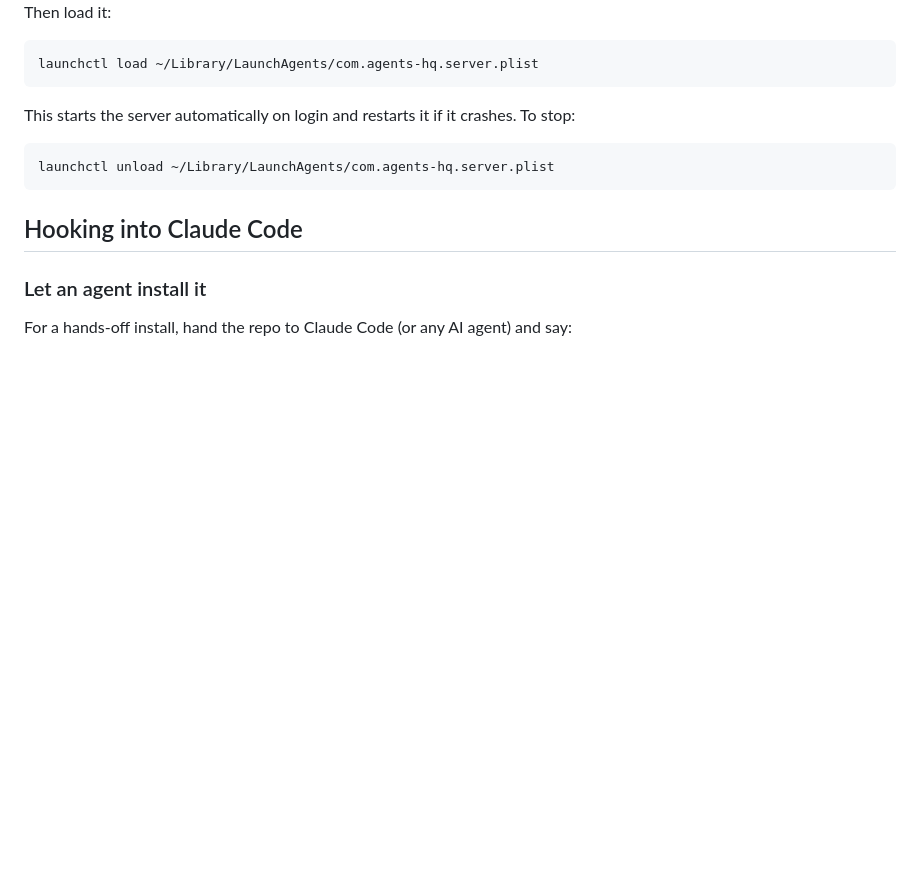
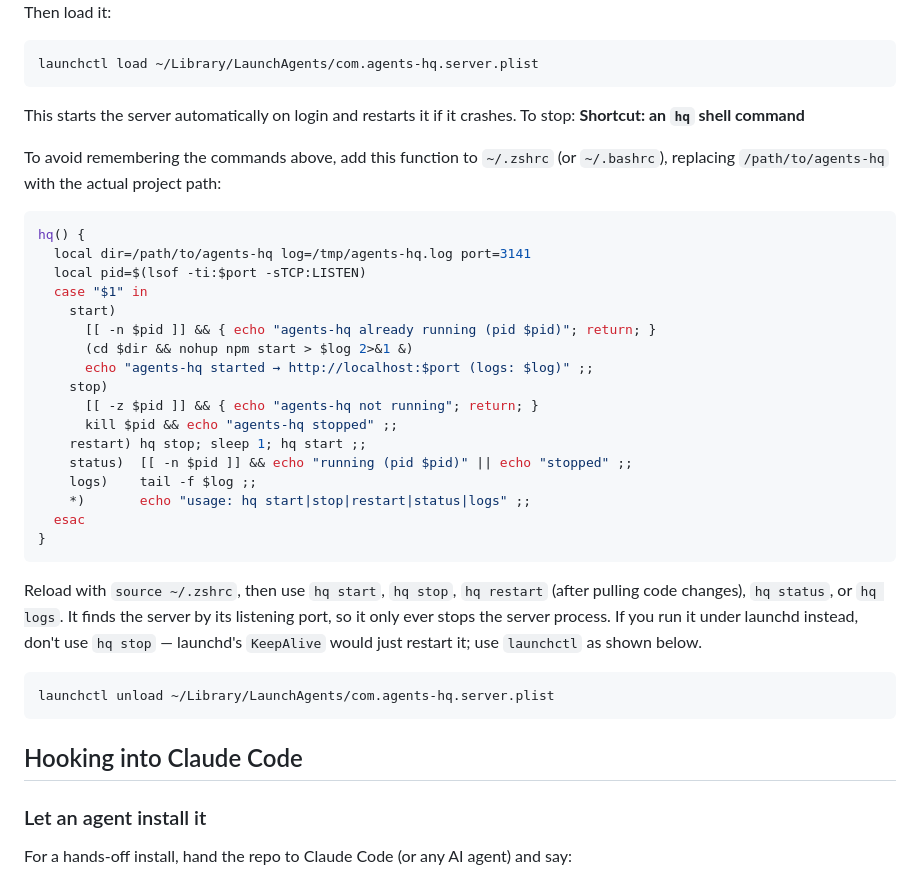
Before and after one commit to danmartuszewski/agents-hq, a Markdown page: README.md, the part around the change. Drawn GitHub-style; blank space fills up the shorter version.

Commit message:
Added an hq shell function for starting and stopping the server to the README

````diff
--- a/README.md
+++ b/README.md
@@ -200,6 +200,32 @@ launchctl load ~/Library/LaunchAgents/com.agents-hq.server.plist
 ```
 
 This starts the server automatically on login and restarts it if it crashes. To stop:
+**Shortcut: an `hq` shell command**
+
+To avoid remembering the commands above, add this function to `~/.zshrc` (or `~/.bashrc`), replacing `/path/to/agents-hq` with the actual project path:
+
+```zsh
+hq() {
+  local dir=/path/to/agents-hq log=/tmp/agents-hq.log port=3141
+  local pid=$(lsof -ti:$port -sTCP:LISTEN)
+  case "$1" in
+    start)
+      [[ -n $pid ]] && { echo "agents-hq already running (pid $pid)"; return; }
+      (cd $dir && nohup npm start > $log 2>&1 &)
+      echo "agents-hq started → http://localhost:$port (logs: $log)" ;;
+    stop)
+      [[ -z $pid ]] && { echo "agents-hq not running"; return; }
+      kill $pid && echo "agents-hq stopped" ;;
+    restart) hq stop; sleep 1; hq start ;;
+    status)  [[ -n $pid ]] && echo "running (pid $pid)" || echo "stopped" ;;
+    logs)    tail -f $log ;;
+    *)       echo "usage: hq start|stop|restart|status|logs" ;;
+  esac
+}
+```
+
+Reload with `source ~/.zshrc`, then use `hq start`, `hq stop`, `hq restart` (after pulling code changes), `hq status`, or `hq logs`. It finds the server by its listening port, so it only ever stops the server process. If you run it under launchd instead, don't use `hq stop` — launchd's `KeepAlive` would just restart it; use `launchctl` as shown below.
+
 
 ```bash
 launchctl unload ~/Library/LaunchAgents/com.agents-hq.server.plist
````
